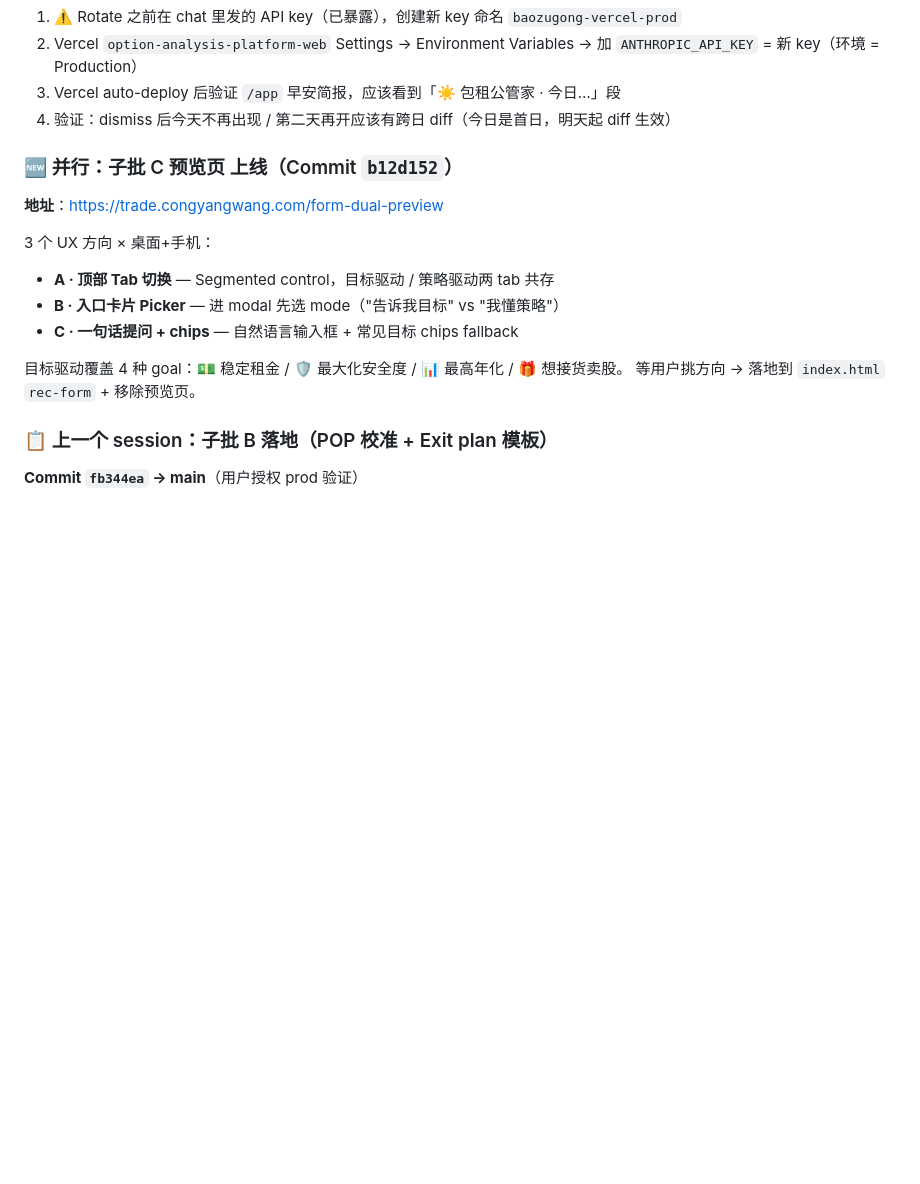
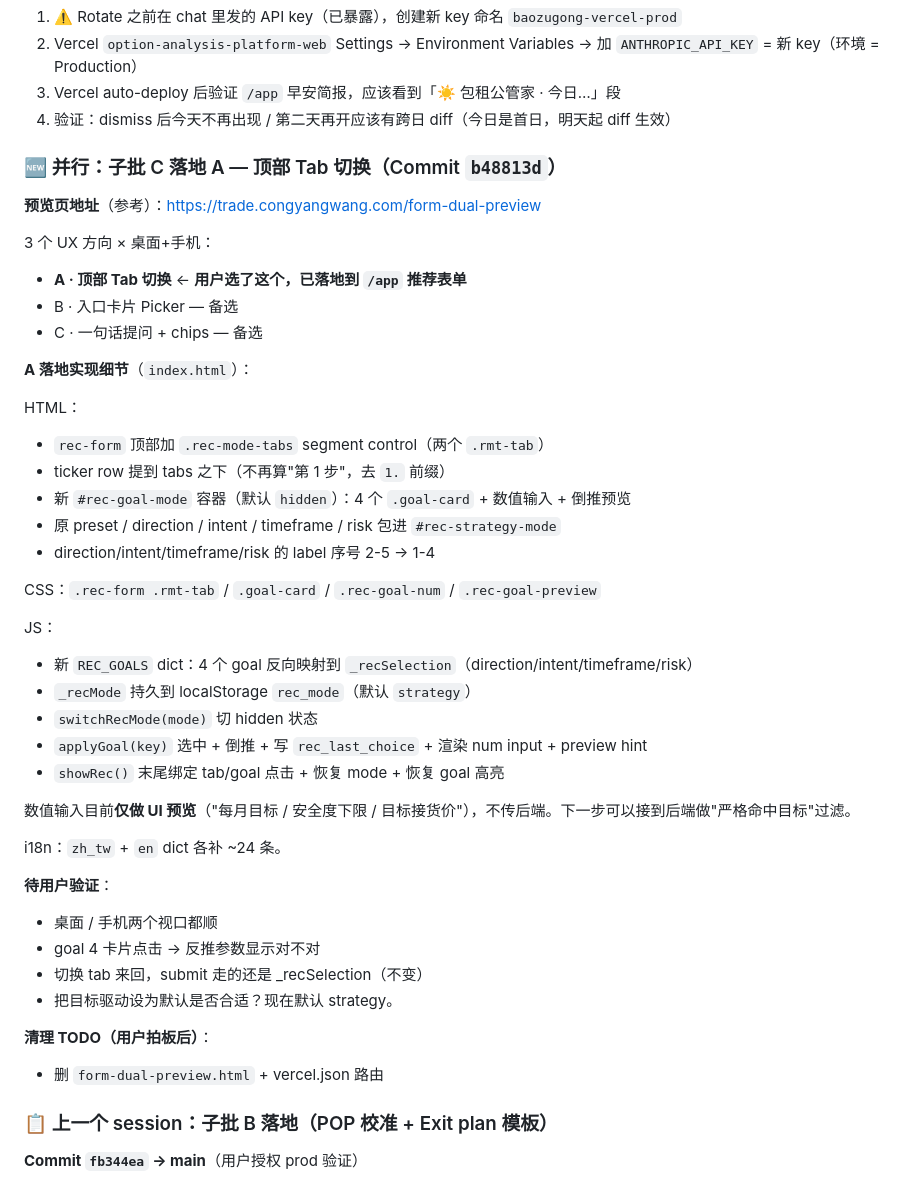
Before and after one commit to genki3ng/option-analysis-platform, a Markdown page: HANDOFF.md, the part around the change. Rendered like a GitHub page; blank space fills up the shorter version.

Commit message:
docs: HANDOFF — 子批 C 落地 A 顶部 Tab 切换

```diff
--- a/HANDOFF.md
+++ b/HANDOFF.md
@@ -67,17 +67,45 @@
 3. Vercel auto-deploy 后验证 `/app` 早安简报，应该看到「☀️ 包租公管家 · 今日…」段
 4. 验证：dismiss 后今天不再出现 / 第二天再开应该有跨日 diff（今日是首日，明天起 diff 生效）
 
-### 🆕 并行：子批 C 预览页 上线（Commit `b12d152`）
+### 🆕 并行：子批 C 落地 A — 顶部 Tab 切换（Commit `b48813d`）
 
-**地址**：https://trade.congyangwang.com/form-dual-preview
+**预览页地址**（参考）：https://trade.congyangwang.com/form-dual-preview
 
 3 个 UX 方向 × 桌面+手机：
-- **A · 顶部 Tab 切换** — Segmented control，目标驱动 / 策略驱动两 tab 共存
-- **B · 入口卡片 Picker** — 进 modal 先选 mode（"告诉我目标" vs "我懂策略"）
-- **C · 一句话提问 + chips** — 自然语言输入框 + 常见目标 chips fallback
+- **A · 顶部 Tab 切换** ← **用户选了这个，已落地到 `/app` 推荐表单**
+- B · 入口卡片 Picker — 备选
+- C · 一句话提问 + chips — 备选
 
-目标驱动覆盖 4 种 goal：💵 稳定租金 / 🛡 最大化安全度 / 📊 最高年化 / 🎁 想接货卖股。
-等用户挑方向 → 落地到 `index.html` `rec-form` + 移除预览页。
+**A 落地实现细节**（`index.html`）：
+
+HTML：
+- `rec-form` 顶部加 `.rec-mode-tabs` segment control（两个 `.rmt-tab`）
+- ticker row 提到 tabs 之下（不再算"第 1 步"，去 `1.` 前缀）
+- 新 `#rec-goal-mode` 容器（默认 `hidden`）：4 个 `.goal-card` + 数值输入 + 倒推预览
+- 原 preset / direction / intent / timeframe / risk 包进 `#rec-strategy-mode`
+- direction/intent/timeframe/risk 的 label 序号 2-5 → 1-4
+
+CSS：`.rec-form .rmt-tab` / `.goal-card` / `.rec-goal-num` / `.rec-goal-preview`
+
+JS：
+- 新 `REC_GOALS` dict：4 个 goal 反向映射到 `_recSelection`（direction/intent/timeframe/risk）
+- `_recMode` 持久到 localStorage `rec_mode`（默认 `strategy`）
+- `switchRecMode(mode)` 切 hidden 状态
+- `applyGoal(key)` 选中 + 倒推 + 写 `rec_last_choice` + 渲染 num input + preview hint
+- `showRec()` 末尾绑定 tab/goal 点击 + 恢复 mode + 恢复 goal 高亮
+
+数值输入目前**仅做 UI 预览**（"每月目标 / 安全度下限 / 目标接货价"），不传后端。下一步可以接到后端做"严格命中目标"过滤。
+
+i18n：`zh_tw` + `en` dict 各补 ~24 条。
+
+**待用户验证**：
+- 桌面 / 手机两个视口都顺
+- goal 4 卡片点击 → 反推参数显示对不对
+- 切换 tab 来回，submit 走的还是 _recSelection（不变）
+- 把目标驱动设为默认是否合适？现在默认 strategy。
+
+**清理 TODO（用户拍板后）**：
+- 删 `form-dual-preview.html` + vercel.json 路由
 
 ### 📋 上一个 session：子批 B 落地（POP 校准 + Exit plan 模板）
 
```
